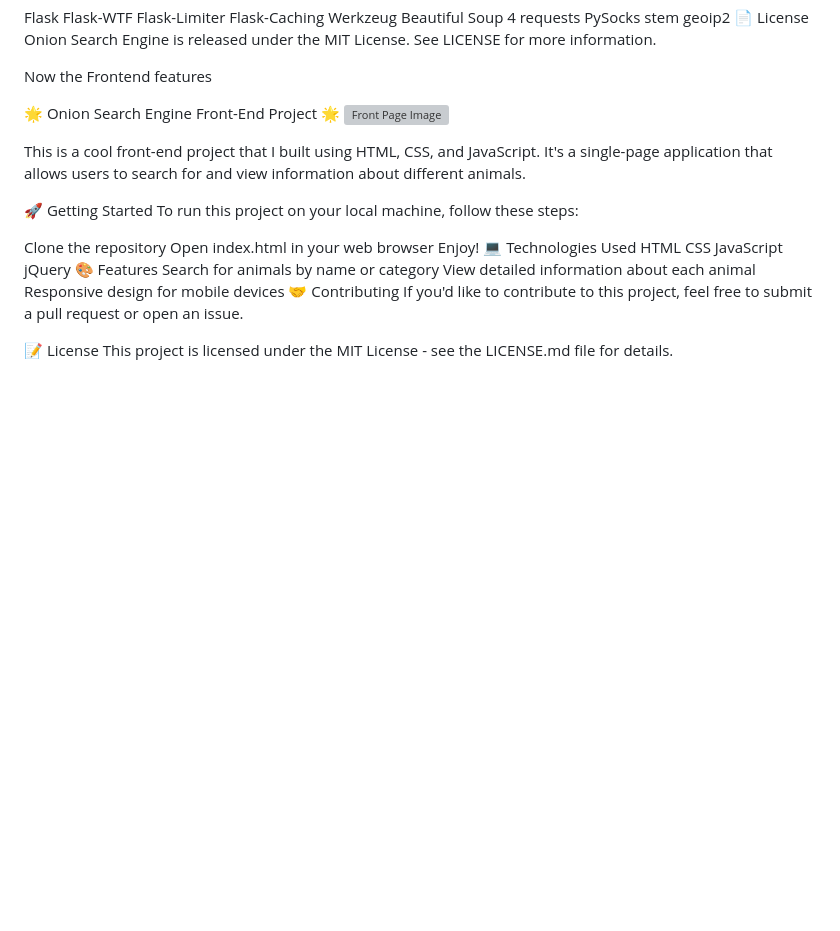
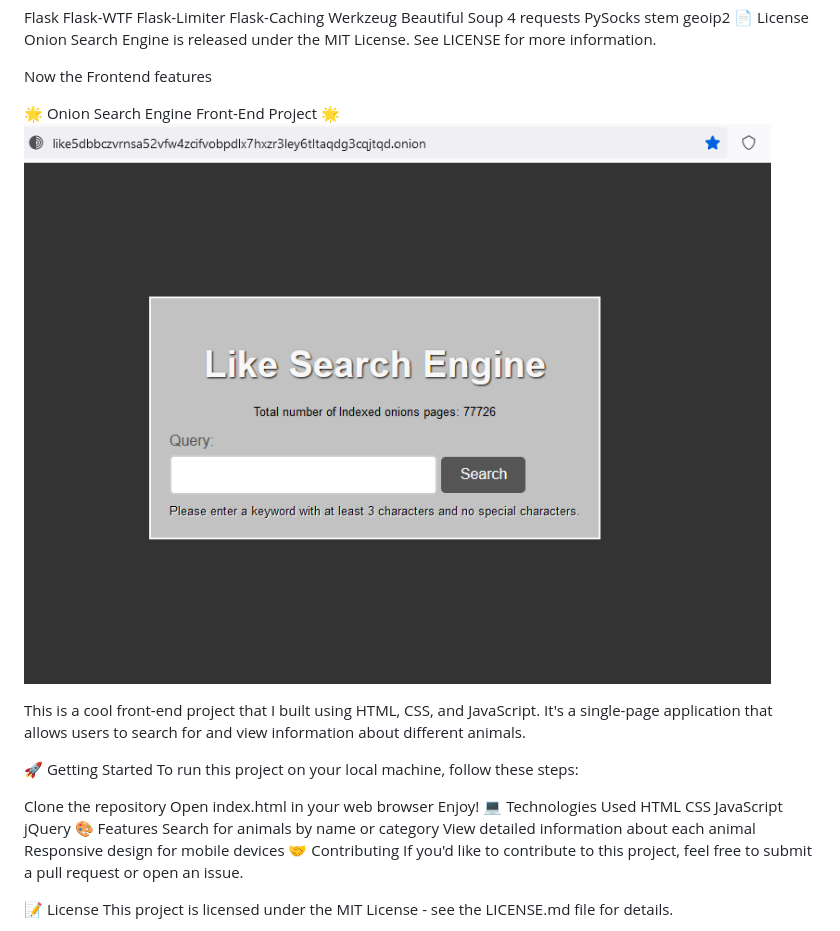
Before and after one commit to anbthebest/search-engine-crawler, a Markdown page: Onion Search Engine Based Tor Network/README.md, the part around the change. Drawn GitHub-style; blank space fills up the shorter version; grey boxes are pictures that could not be loaded.

```diff
--- a/Onion Search Engine Based Tor Network/README.md
+++ b/Onion Search Engine Based Tor Network/README.md
@@ -53,7 +53,8 @@ Onion Search Engine is released under the MIT License. See LICENSE for more info
 Now the Frontend features
 
 🌟 Onion Search Engine Front-End Project 🌟
-![Front Page Image](search-engine-crawler/Onion%20Search%20Engine%20Based%20Tor%20Network/images/frontpage.png)
+![Front Page Image](https://github.com/anbthebest/search-engine-crawler/blob/main/Onion%20Search%20Engine%20Based%20Tor%20Network/images/frontpage.png?raw=true)
+
 
 This is a cool front-end project that I built using HTML, CSS, and JavaScript. It's a single-page application that allows users to search for and view information about different animals.
 
```
